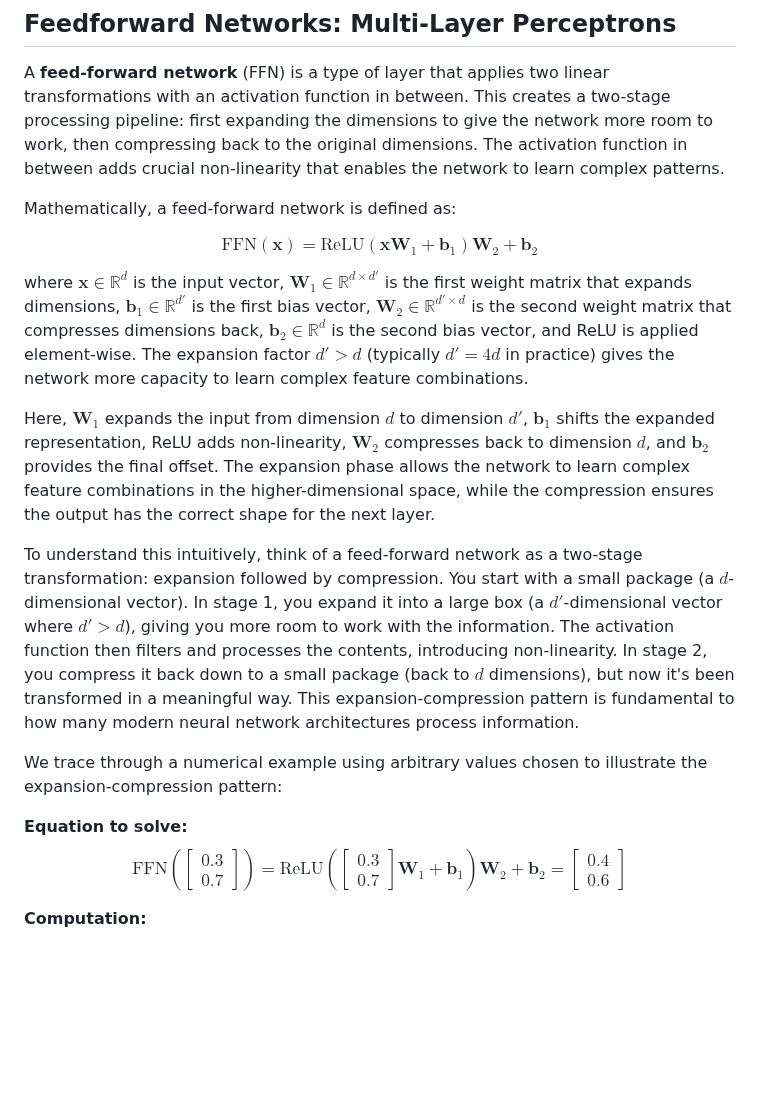
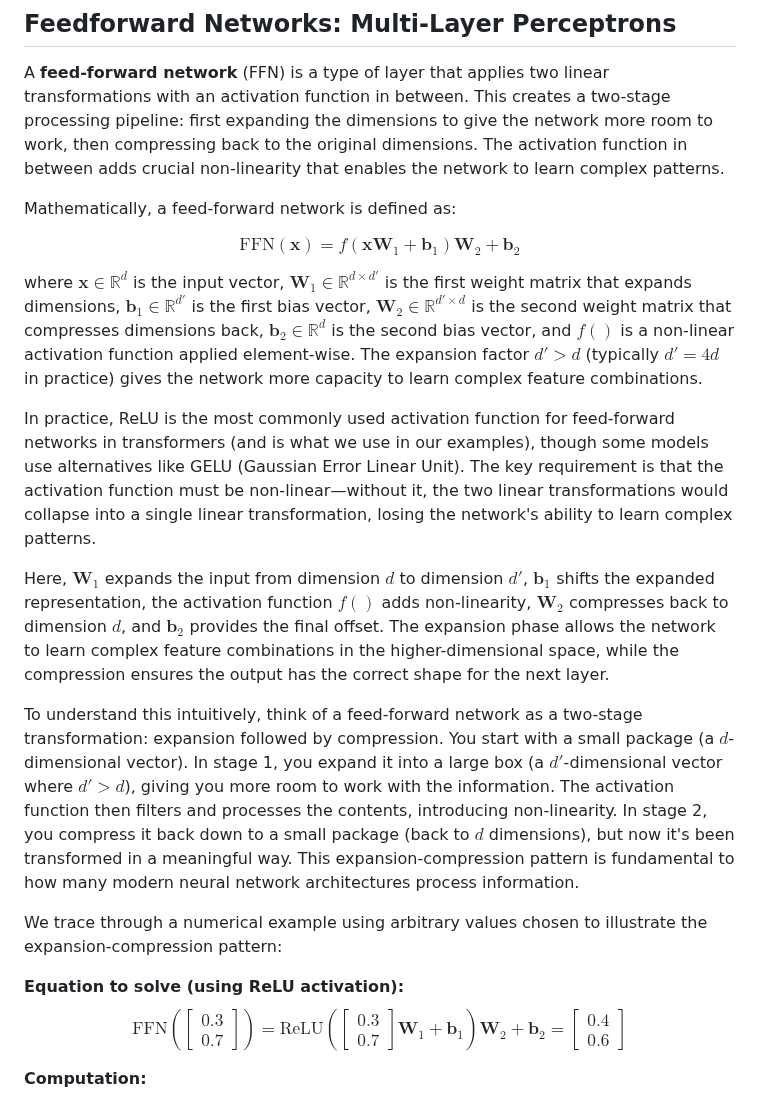
Before and after one commit to rpriyadarshi/toyai, a Markdown page: book/01-neural-network-fundamentals.md, the part around the change. Rendered like a GitHub page; blank space fills up the shorter version.

Commit message:
Clarify that FFN activation function is not fixed to ReLU
- Change formula from ReLU(...) to f(...) to show generic activation
- Add note that ReLU is most commonly used (and used in examples)
- Mention alternatives like GELU exist
- Emphasize that non-linearity is the key requirement, not specific function

```diff
--- a/book/01-neural-network-fundamentals.md
+++ b/book/01-neural-network-fundamentals.md
@@ -248,17 +248,19 @@ A **feed-forward network** (FFN) is a type of layer that applies two linear tran
 
 Mathematically, a feed-forward network is defined as:
 
-$$\text{FFN}(\mathbf{x}) = \text{ReLU}(\mathbf{x}\mathbf{W}_1 + \mathbf{b}_1)\mathbf{W}_2 + \mathbf{b}_2$$
+$$\text{FFN}(\mathbf{x}) = f(\mathbf{x}\mathbf{W}_1 + \mathbf{b}_1)\mathbf{W}_2 + \mathbf{b}_2$$
 
-where $\mathbf{x} \in \mathbb{R}^d$ is the input vector, $\mathbf{W}_1 \in \mathbb{R}^{d \times d'}$ is the first weight matrix that expands dimensions, $\mathbf{b}_1 \in \mathbb{R}^{d'}$ is the first bias vector, $\mathbf{W}_2 \in \mathbb{R}^{d' \times d}$ is the second weight matrix that compresses dimensions back, $\mathbf{b}_2 \in \mathbb{R}^{d}$ is the second bias vector, and ReLU is applied element-wise. The expansion factor $d' > d$ (typically $d' = 4d$ in practice) gives the network more capacity to learn complex feature combinations.
+where $\mathbf{x} \in \mathbb{R}^d$ is the input vector, $\mathbf{W}_1 \in \mathbb{R}^{d \times d'}$ is the first weight matrix that expands dimensions, $\mathbf{b}_1 \in \mathbb{R}^{d'}$ is the first bias vector, $\mathbf{W}_2 \in \mathbb{R}^{d' \times d}$ is the second weight matrix that compresses dimensions back, $\mathbf{b}_2 \in \mathbb{R}^{d}$ is the second bias vector, and $f()$ is a non-linear activation function applied element-wise. The expansion factor $d' > d$ (typically $d' = 4d$ in practice) gives the network more capacity to learn complex feature combinations.
 
-Here, $\mathbf{W}_1$ expands the input from dimension $d$ to dimension $d'$, $\mathbf{b}_1$ shifts the expanded representation, ReLU adds non-linearity, $\mathbf{W}_2$ compresses back to dimension $d$, and $\mathbf{b}_2$ provides the final offset. The expansion phase allows the network to learn complex feature combinations in the higher-dimensional space, while the compression ensures the output has the correct shape for the next layer.
+In practice, ReLU is the most commonly used activation function for feed-forward networks in transformers (and is what we use in our examples), though some models use alternatives like GELU (Gaussian Error Linear Unit). The key requirement is that the activation function must be non-linear—without it, the two linear transformations would collapse into a single linear transformation, losing the network's ability to learn complex patterns.
+
+Here, $\mathbf{W}_1$ expands the input from dimension $d$ to dimension $d'$, $\mathbf{b}_1$ shifts the expanded representation, the activation function $f()$ adds non-linearity, $\mathbf{W}_2$ compresses back to dimension $d$, and $\mathbf{b}_2$ provides the final offset. The expansion phase allows the network to learn complex feature combinations in the higher-dimensional space, while the compression ensures the output has the correct shape for the next layer.
 
 To understand this intuitively, think of a feed-forward network as a two-stage transformation: expansion followed by compression. You start with a small package (a $d$-dimensional vector). In stage 1, you expand it into a large box (a $d'$-dimensional vector where $d' > d$), giving you more room to work with the information. The activation function then filters and processes the contents, introducing non-linearity. In stage 2, you compress it back down to a small package (back to $d$ dimensions), but now it's been transformed in a meaningful way. This expansion-compression pattern is fundamental to how many modern neural network architectures process information.
 
 We trace through a numerical example using arbitrary values chosen to illustrate the expansion-compression pattern:
 
-**Equation to solve:**
+**Equation to solve (using ReLU activation):**
 $$\text{FFN}\left(\begin{bmatrix} 0.3 \\ 0.7 \end{bmatrix}\right) = \text{ReLU}\left(\begin{bmatrix} 0.3 \\ 0.7 \end{bmatrix}\mathbf{W}_1 + \mathbf{b}_1\right)\mathbf{W}_2 + \mathbf{b}_2 = \begin{bmatrix} 0.4 \\ 0.6 \end{bmatrix}$$
 
 **Computation:**
```
